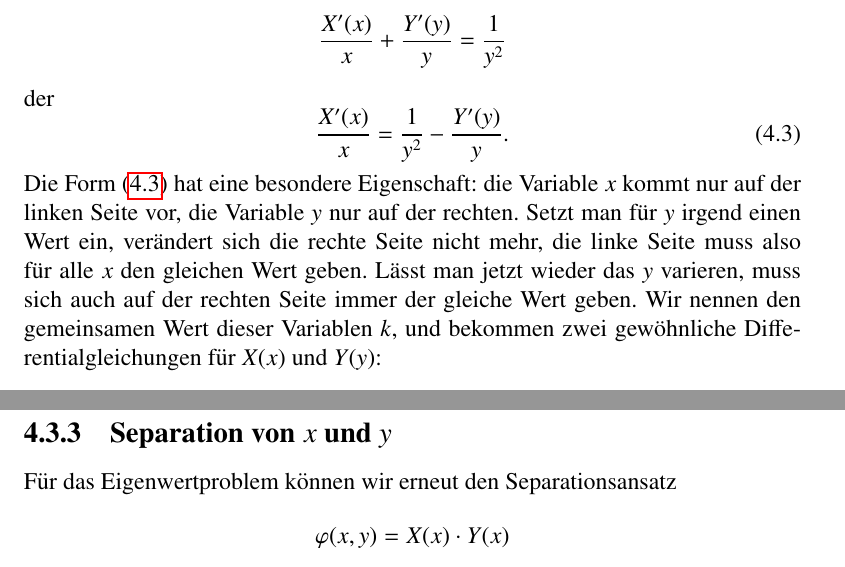
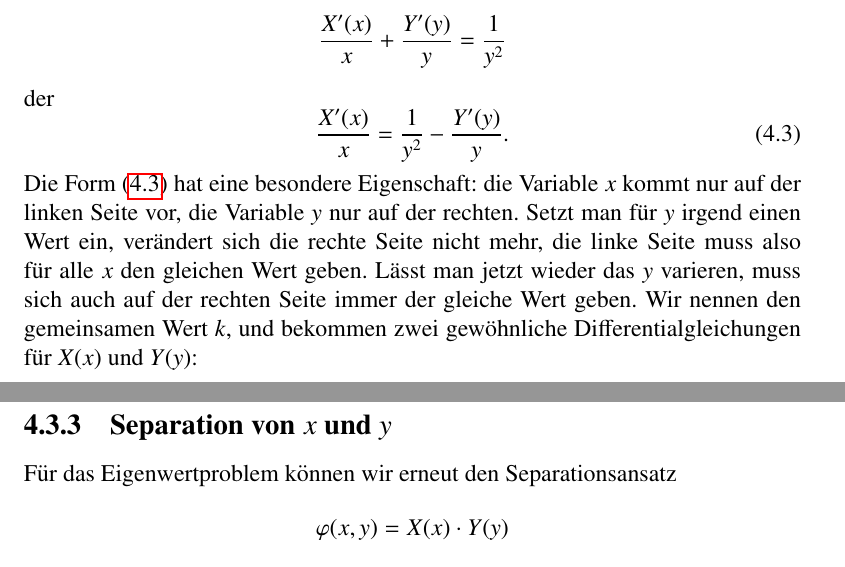
Before and after one commit to AndreasFMueller/PartDiff, a LaTeX book (skript/skript.tex, which reads skript/separation.tex): two parts of pages 71 and 75 of 165, joined at a grey line, cut so that both start at the same text. Compiled offline with pdfLaTeX.

Commit message:
some typos fixed

```diff
--- a/skript/separation.tex
+++ b/skript/separation.tex
@@ -89,7 +89,7 @@ einen Wert ein, ver"andert sich die rechte Seite nicht mehr,
 die linke Seite muss also f"ur alle $x$ den gleichen Wert geben.
 L"asst man jetzt wieder das $y$ varieren, muss sich auch auf der rechten
 Seite immer der gleiche Wert geben. Wir nennen den gemeinsamen Wert
-dieser Variablen $k$, und bekommen zwei gew"ohnliche Differentialgleichungen
+$k$, und bekommen zwei gew"ohnliche Differentialgleichungen
 f"ur $X(x)$ und $Y(y)$:
 \begin{align}
 \frac{X'(x)}{x}&=k
@@ -327,7 +327,7 @@ Zeitabh"angigkeitsgleichung in Frage.
 \index{Separation}
 F"ur das Eigenwertproblem k"onnen wir erneut den Separationsansatz
 \[
-\varphi(x,y)=X(x)\cdot Y(x)
+\varphi(x,y)=X(x)\cdot Y(y)
 \]
 versuchen.
 Einsetzen in die Differentialgleichung ergibt
```
Also changed, not shown: skript/separation.tex (4 more changed lines).
